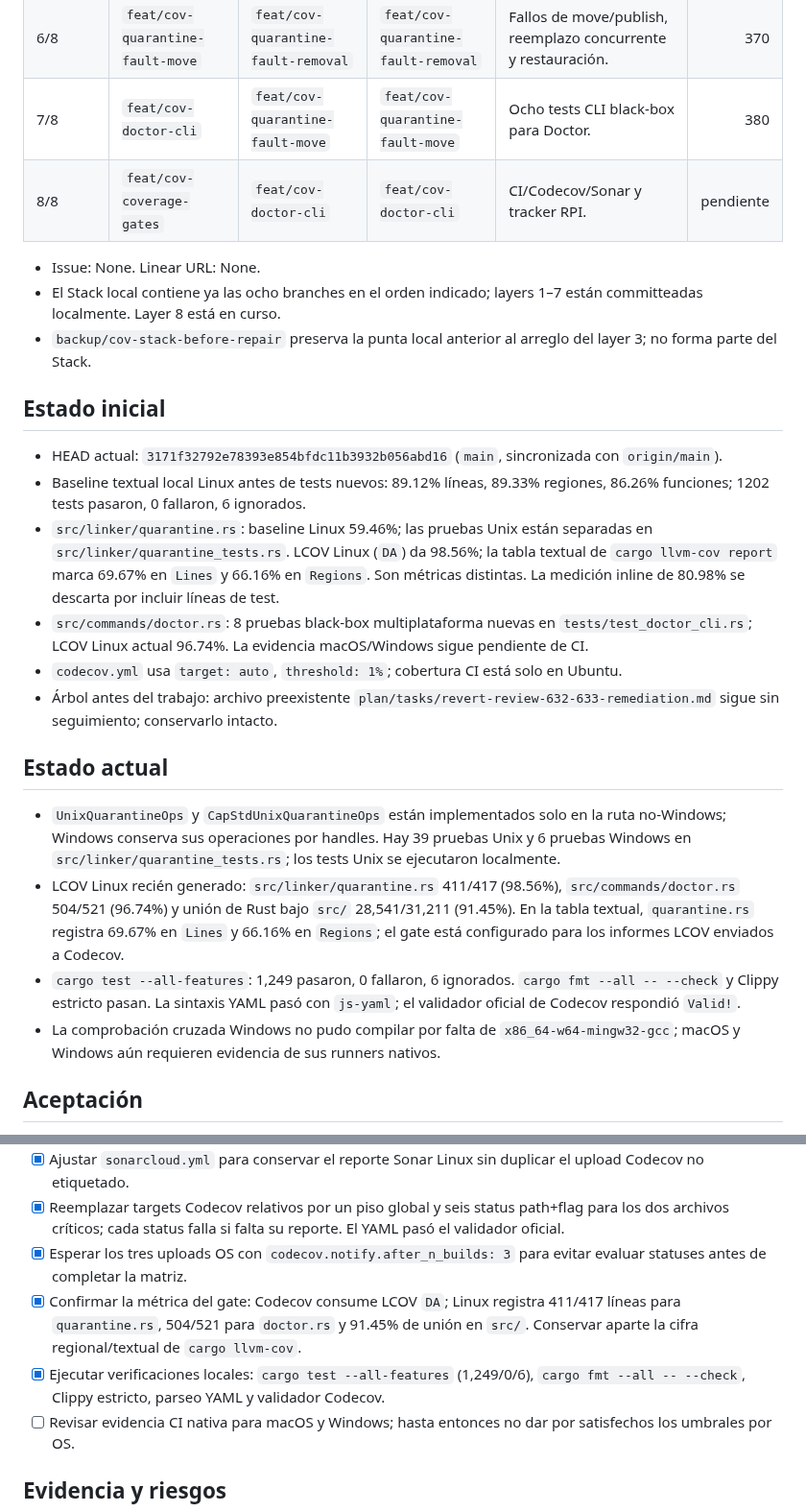
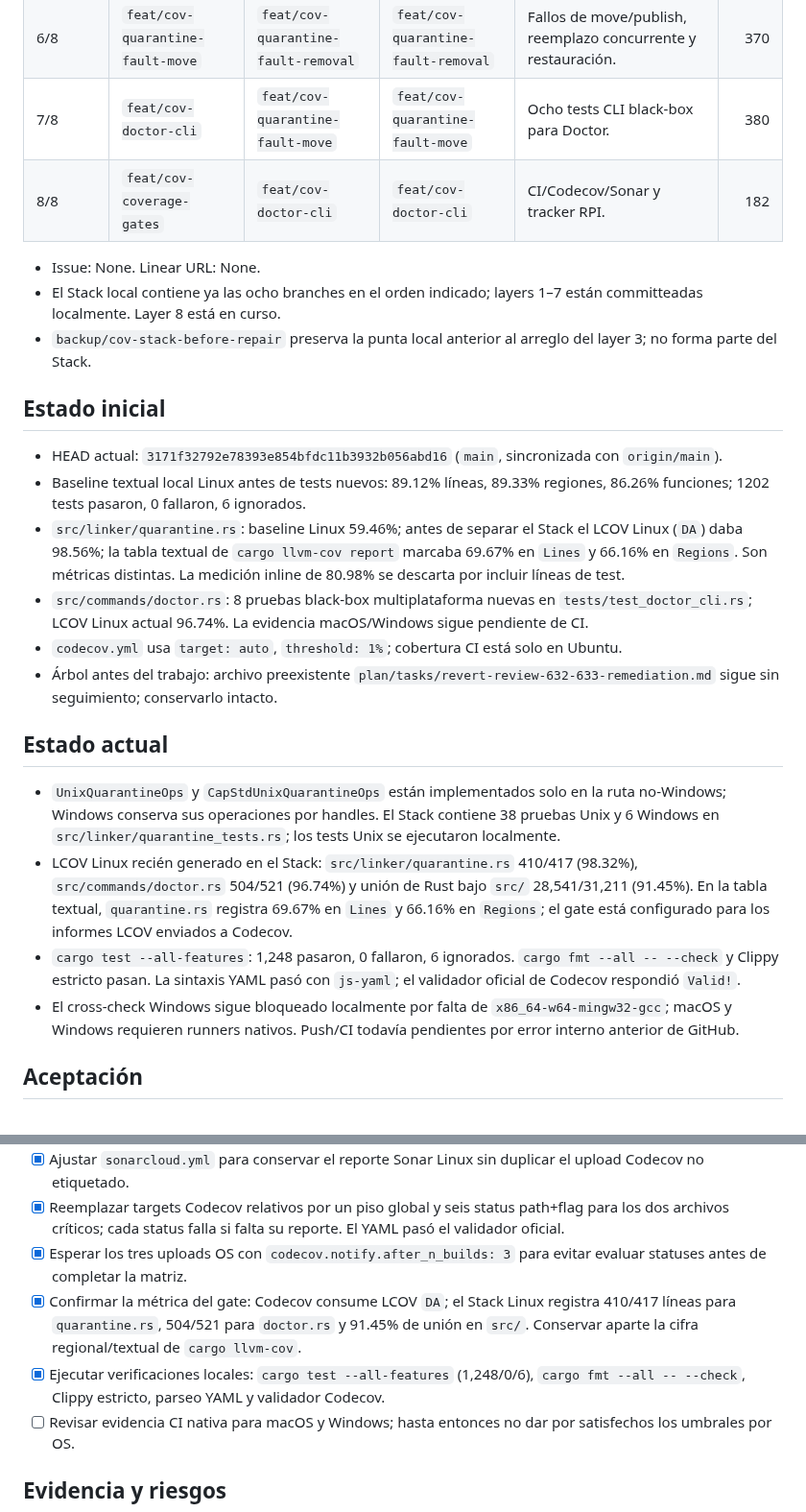
Before and after one commit to dallay/agentsync, a Markdown page: plan/tasks/cross-platform-coverage-80.md, 2 parts joined by grey strips. Shown at 96% size. Drawn GitHub-style.

Commit message:
docs: align coverage tracker with stacked layers

```diff
--- a/plan/tasks/cross-platform-coverage-80.md
+++ b/plan/tasks/cross-platform-coverage-80.md
@@ -21,7 +21,7 @@ Cadena lineal; cada PR depende de la inmediatamente anterior. Budget: 400 línea
 | 5/8 | `feat/cov-quarantine-fault-removal` | `feat/cov-unix-ops-seam` | `feat/cov-unix-ops-seam` | `FaultOps` para errores de remove/directorio y rollback. | 314 |
 | 6/8 | `feat/cov-quarantine-fault-move` | `feat/cov-quarantine-fault-removal` | `feat/cov-quarantine-fault-removal` | Fallos de move/publish, reemplazo concurrente y restauración. | 370 |
 | 7/8 | `feat/cov-doctor-cli` | `feat/cov-quarantine-fault-move` | `feat/cov-quarantine-fault-move` | Ocho tests CLI black-box para Doctor. | 380 |
-| 8/8 | `feat/cov-coverage-gates` | `feat/cov-doctor-cli` | `feat/cov-doctor-cli` | CI/Codecov/Sonar y tracker RPI. | pendiente |
+| 8/8 | `feat/cov-coverage-gates` | `feat/cov-doctor-cli` | `feat/cov-doctor-cli` | CI/Codecov/Sonar y tracker RPI. | 182 |
 
 - Issue: None. Linear URL: None.
 - El Stack local contiene ya las ocho branches en el orden indicado; layers 1–7 están committeadas localmente. Layer 8 está en curso.
@@ -31,17 +31,17 @@ Cadena lineal; cada PR depende de la inmediatamente anterior. Budget: 400 línea
 
 - HEAD actual: `3171f32792e78393e854bfdc11b3932b056abd16` (`main`, sincronizada con `origin/main`).
 - Baseline textual local Linux antes de tests nuevos: 89.12% líneas, 89.33% regiones, 86.26% funciones; 1202 tests pasaron, 0 fallaron, 6 ignorados.
-- `src/linker/quarantine.rs`: baseline Linux 59.46%; las pruebas Unix están separadas en `src/linker/quarantine_tests.rs`. LCOV Linux (`DA`) da 98.56%; la tabla textual de `cargo llvm-cov report` marca 69.67% en `Lines` y 66.16% en `Regions`. Son métricas distintas. La medición inline de 80.98% se descarta por incluir líneas de test.
+- `src/linker/quarantine.rs`: baseline Linux 59.46%; antes de separar el Stack el LCOV Linux (`DA`) daba 98.56%; la tabla textual de `cargo llvm-cov report` marcaba 69.67% en `Lines` y 66.16% en `Regions`. Son métricas distintas. La medición inline de 80.98% se descarta por incluir líneas de test.
 - `src/commands/doctor.rs`: 8 pruebas black-box multiplataforma nuevas en `tests/test_doctor_cli.rs`; LCOV Linux actual 96.74%. La evidencia macOS/Windows sigue pendiente de CI.
 - `codecov.yml` usa `target: auto`, `threshold: 1%`; cobertura CI está solo en Ubuntu.
 - Árbol antes del trabajo: archivo preexistente `plan/tasks/revert-review-632-633-remediation.md` sigue sin seguimiento; conservarlo intacto.
 
 ## Estado actual
 
-- `UnixQuarantineOps` y `CapStdUnixQuarantineOps` están implementados solo en la ruta no-Windows; Windows conserva sus operaciones por handles. Hay 39 pruebas Unix y 6 pruebas Windows en `src/linker/quarantine_tests.rs`; los tests Unix se ejecutaron localmente.
-- LCOV Linux recién generado: `src/linker/quarantine.rs` 411/417 (98.56%), `src/commands/doctor.rs` 504/521 (96.74%) y unión de Rust bajo `src/` 28,541/31,211 (91.45%). En la tabla textual, `quarantine.rs` registra 69.67% en `Lines` y 66.16% en `Regions`; el gate está configurado para los informes LCOV enviados a Codecov.
-- `cargo test --all-features`: 1,249 pasaron, 0 fallaron, 6 ignorados. `cargo fmt --all -- --check` y Clippy estricto pasan. La sintaxis YAML pasó con `js-yaml`; el validador oficial de Codecov respondió `Valid!`.
-- La comprobación cruzada Windows no pudo compilar por falta de `x86_64-w64-mingw32-gcc`; macOS y Windows aún requieren evidencia de sus runners nativos.
+- `UnixQuarantineOps` y `CapStdUnixQuarantineOps` están implementados solo en la ruta no-Windows; Windows conserva sus operaciones por handles. El Stack contiene 38 pruebas Unix y 6 Windows en `src/linker/quarantine_tests.rs`; los tests Unix se ejecutaron localmente.
+- LCOV Linux recién generado en el Stack: `src/linker/quarantine.rs` 410/417 (98.32%), `src/commands/doctor.rs` 504/521 (96.74%) y unión de Rust bajo `src/` 28,541/31,211 (91.45%). En la tabla textual, `quarantine.rs` registra 69.67% en `Lines` y 66.16% en `Regions`; el gate está configurado para los informes LCOV enviados a Codecov.
+- `cargo test --all-features`: 1,248 pasaron, 0 fallaron, 6 ignorados. `cargo fmt --all -- --check` y Clippy estricto pasan. La sintaxis YAML pasó con `js-yaml`; el validador oficial de Codecov respondió `Valid!`.
+- El cross-check Windows sigue bloqueado localmente por falta de `x86_64-w64-mingw32-gcc`; macOS y Windows requieren runners nativos. Push/CI todavía pendientes por error interno anterior de GitHub.
 
 ## Aceptación
 
@@ -65,8 +65,8 @@ Cadena lineal; cada PR depende de la inmediatamente anterior. Budget: 400 línea
 - [x] Ajustar `sonarcloud.yml` para conservar el reporte Sonar Linux sin duplicar el upload Codecov no etiquetado.
 - [x] Reemplazar targets Codecov relativos por un piso global y seis status path+flag para los dos archivos críticos; cada status falla si falta su reporte. El YAML pasó el validador oficial.
 - [x] Esperar los tres uploads OS con `codecov.notify.after_n_builds: 3` para evitar evaluar statuses antes de completar la matriz.
-- [x] Confirmar la métrica del gate: Codecov consume LCOV `DA`; Linux registra 411/417 líneas para `quarantine.rs`, 504/521 para `doctor.rs` y 91.45% de unión en `src/`. Conservar aparte la cifra regional/textual de `cargo llvm-cov`.
-- [x] Ejecutar verificaciones locales: `cargo test --all-features` (1,249/0/6), `cargo fmt --all -- --check`, Clippy estricto, parseo YAML y validador Codecov.
+- [x] Confirmar la métrica del gate: Codecov consume LCOV `DA`; el Stack Linux registra 410/417 líneas para `quarantine.rs`, 504/521 para `doctor.rs` y 91.45% de unión en `src/`. Conservar aparte la cifra regional/textual de `cargo llvm-cov`.
+- [x] Ejecutar verificaciones locales: `cargo test --all-features` (1,248/0/6), `cargo fmt --all -- --check`, Clippy estricto, parseo YAML y validador Codecov.
 - [ ] Revisar evidencia CI nativa para macOS y Windows; hasta entonces no dar por satisfechos los umbrales por OS.
 
 ## Evidencia y riesgos
```
